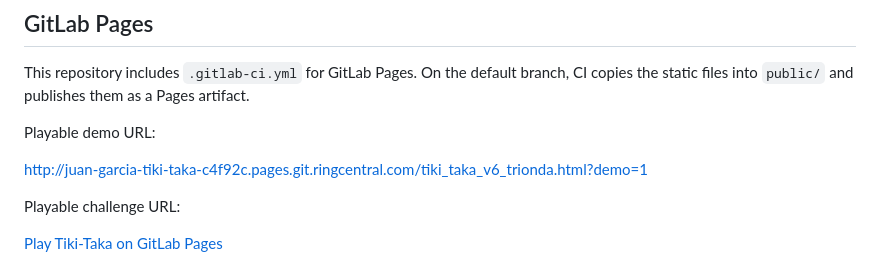
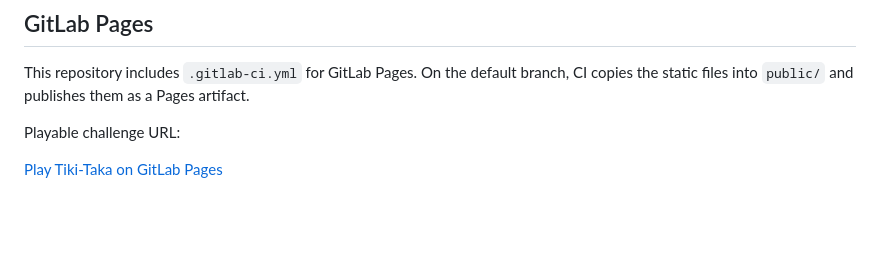
Before and after one commit to jcg2147/TikiTaka, a Markdown page: README.md, the part around the change. Rendered like a GitHub page; blank space fills up the shorter version.

Commit message:
Removed demo URL for automated play checks

```diff
--- a/README.md
+++ b/README.md
@@ -37,10 +37,6 @@ Open `index.html` or `tiki_taka_v6_trionda.html` in a browser.
 
 This repository includes `.gitlab-ci.yml` for GitLab Pages. On the default branch, CI copies the static files into `public/` and publishes them as a Pages artifact.
 
-Playable demo URL:
-
-http://juan-garcia-tiki-taka-c4f92c.pages.git.ringcentral.com/tiki_taka_v6_trionda.html?demo=1
-
 Playable challenge URL:
 
 [Play Tiki-Taka on GitLab Pages](http://juan-garcia-tiki-taka-c4f92c.pages.git.ringcentral.com/)
```
